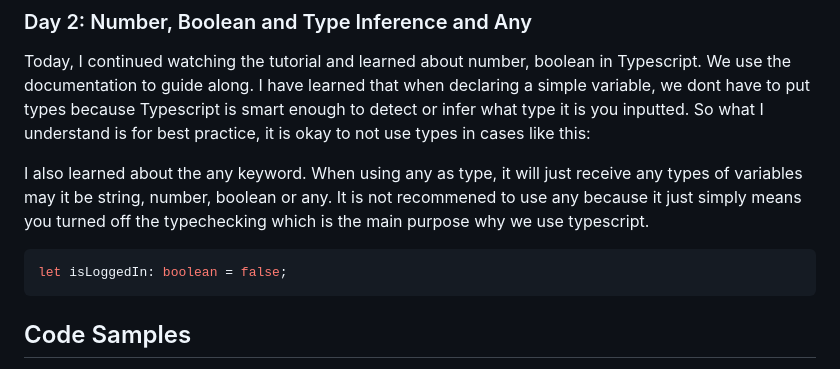
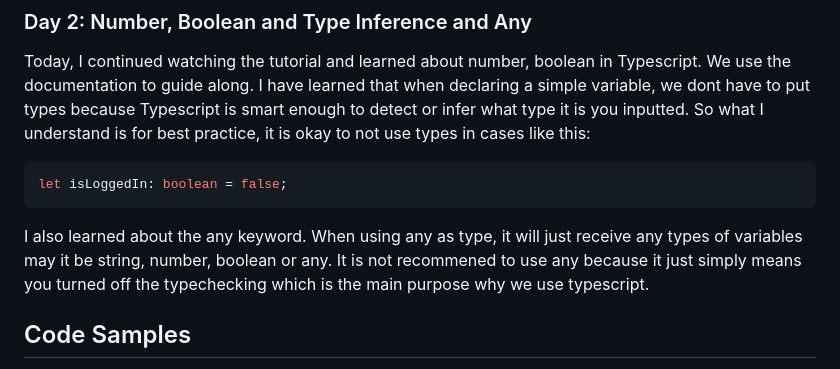
Before and after one commit to liezsm/learn-typescript-fcc, a Markdown page: README.md, the part around the change. Rendered like a GitHub page.

Commit message:
updated/interchange

````diff
--- a/README.md
+++ b/README.md
@@ -40,11 +40,11 @@ Today, I watched the first few videos of the tutorial, which provided an overvie
 
 Today, I continued watching the tutorial and learned about number, boolean in Typescript. We use the documentation to guide along. I have learned that when declaring a simple variable, we dont have to put types because Typescript is smart enough to detect or infer what type it is you inputted. So what I understand is for best practice, it is okay to not use types in cases like this:
 
-I also learned about the any keyword. When using any as type, it will just receive any types of variables may it be string, number, boolean or any. It is not recommened to use any because it just simply means you turned off the typechecking which is the main purpose why we use typescript.
-
 ```typescript
 let isLoggedIn: boolean = false;
 ```
+
+I also learned about the any keyword. When using any as type, it will just receive any types of variables may it be string, number, boolean or any. It is not recommened to use any because it just simply means you turned off the typechecking which is the main purpose why we use typescript.
 
 <!--
 ### Day 3: Modules and Namespaces
````
